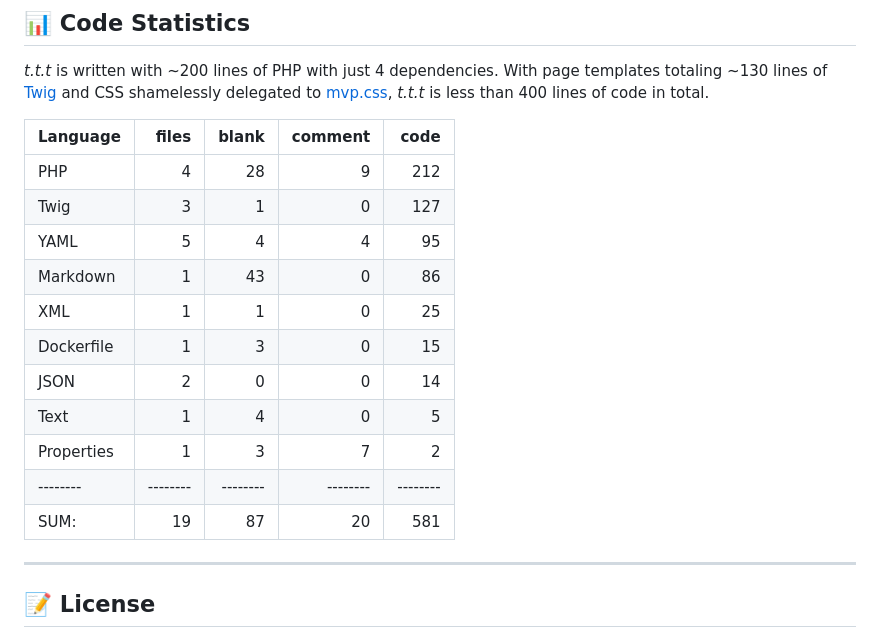
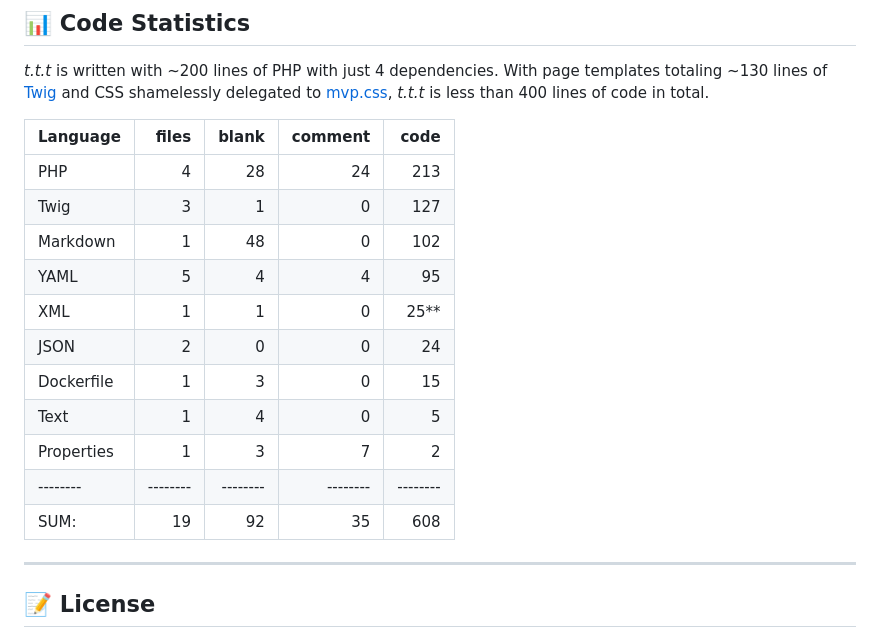
Before and after one commit to tslmy/t.t.t, a Markdown page: README.md, the part around the change. GitHub-like rendering.

Commit message:
Update cloc

```diff
--- a/README.md
+++ b/README.md
@@ -131,17 +131,17 @@ _t.t.t_ is written with ~200 lines of PHP with just 4 dependencies. With page te
 
 Language|files|blank|comment|code
 :-------|-------:|-------:|-------:|-------:
-PHP|4|28|9|212
+PHP|4|28|24|213
 Twig|3|1|0|127
+Markdown|1|48|0|102
 YAML|5|4|4|95
-Markdown|1|43|0|86
-XML|1|1|0|25
+XML|1|1|0|25**
+JSON|2|0|0|24
 Dockerfile|1|3|0|15
-JSON|2|0|0|14
 Text|1|4|0|5
 Properties|1|3|7|2
 --------|--------|--------|--------|--------
-SUM:|19|87|20|581
+SUM:|19|92|35|608
 
 ---
 
```
